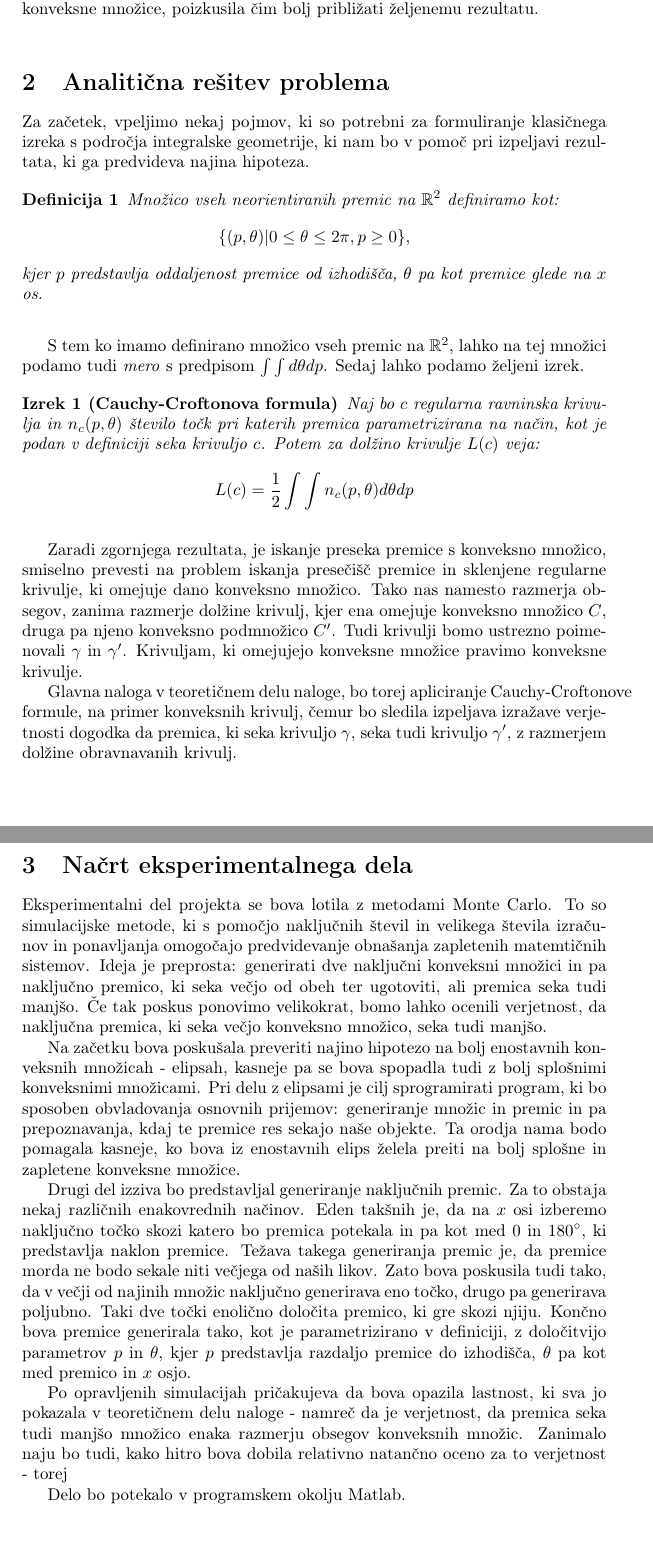
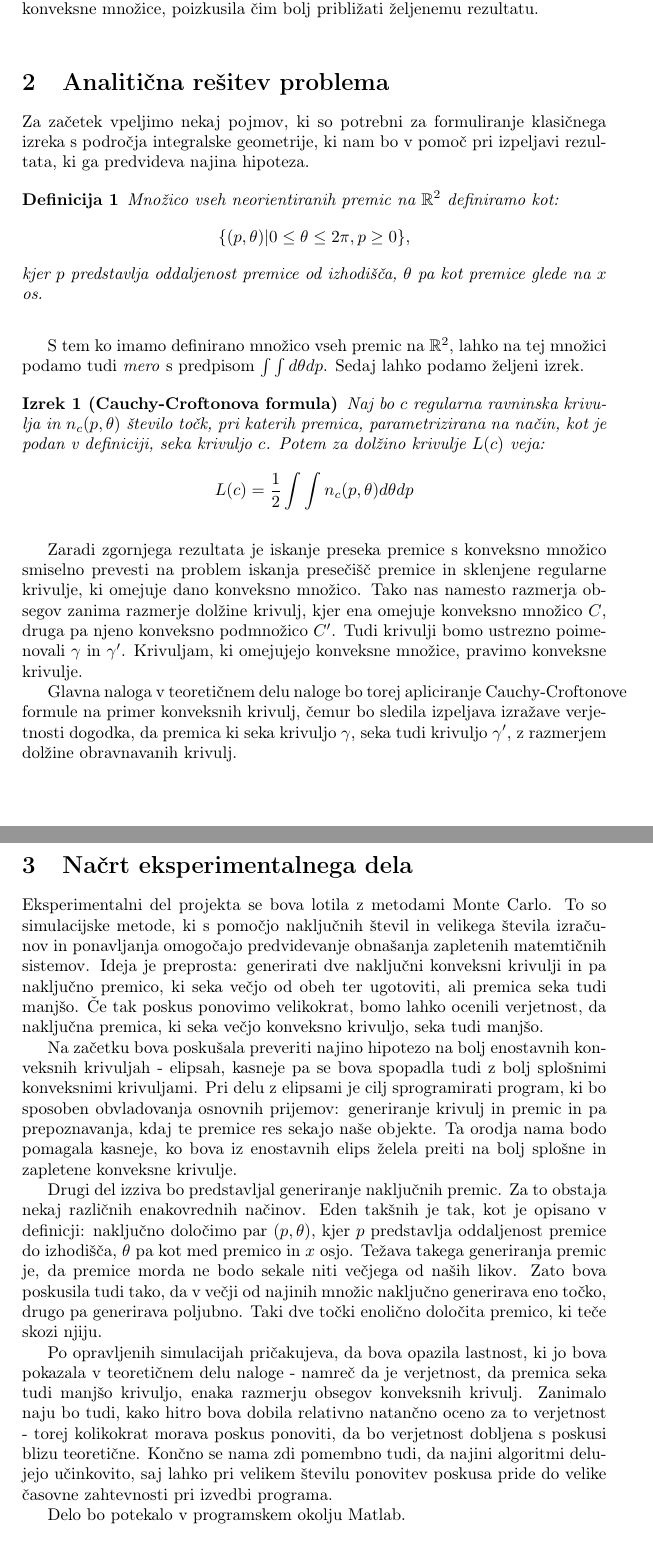
Before and after one commit to janrems/Verjetnost-sekanja-konveksne-mnozice, a LaTeX document (kratko_porocilo.tex): two parts of pages 2 and 3 of 3, joined at a grey line, cut so that both start at the same text. Compiled offline with pdfLaTeX.

Commit message:
zadnji popravki

```diff
--- a/kratko_porocilo.tex
+++ b/kratko_porocilo.tex
@@ -34,7 +34,7 @@ V nalogi se bova soočila z naslednjim problemom. Zamislimo si, da imamo na Evkl
 
 \section{Analitična rešitev problema}
 
-Za začetek, vpeljimo nekaj pojmov, ki so potrebni za formuliranje klasičnega izreka s področja integralske geometrije, ki nam bo v pomoč pri izpeljavi rezultata, ki ga predvideva najina hipoteza.
+Za začetek vpeljimo nekaj pojmov, ki so potrebni za formuliranje klasičnega izreka s področja integralske geometrije, ki nam bo v pomoč pri izpeljavi rezultata, ki ga predvideva najina hipoteza.
 
 \begin{definicija}
 Množico vseh neorientiranih premic na $\mathbb{R}^2$ definiramo kot: $$ \{ (p,\theta)|0 \le \theta \le 2 \pi , p \ge 0\},$$ kjer $p$ predstavlja oddaljenost premice od izhodišča, $\theta$ pa kot premice glede na $x$ os.
@@ -45,25 +45,25 @@ Množico vseh neorientiranih premic na $\mathbb{R}^2$ definiramo kot: $$ \{ (p,\
 S tem ko imamo definirano množico vseh premic na $\mathbb{R}^2$, lahko na tej množici podamo tudi \textit{mero} s  predpisom $ \int \int d\theta dp$. Sedaj lahko podamo željeni izrek.
 
 \begin{izrek}[Cauchy-Croftonova formula]
- Naj bo $c$ regularna ravninska krivulja in $n_c (p, \theta)$  število točk pri katerih premica parametrizirana na način, kot je podan v definiciji seka krivuljo $c$. Potem za dolžino krivulje $L(c)$ veja: $$L(c) = \frac{1}{2}\int \int n_c (p, \theta) d\theta dp $$
+ Naj bo $c$ regularna ravninska krivulja in $n_c (p, \theta)$  število točk, pri katerih premica, parametrizirana na način, kot je podan v definiciji, seka krivuljo $c$. Potem za dolžino krivulje $L(c)$ veja: $$L(c) = \frac{1}{2}\int \int n_c (p, \theta) d\theta dp $$
  \end{izrek}
 
 \vspace{3 mm}
 
-Zaradi zgornjega rezultata, je iskanje preseka premice s konveksno množico, smiselno prevesti na problem iskanja presečišč premice in sklenjene regularne krivulje, ki omejuje dano konveksno množico. Tako nas namesto razmerja obsegov, zanima razmerje dolžine krivulj, kjer ena omejuje konveksno množico $C$, druga pa njeno konveksno podmnožico $C'$. Tudi krivulji bomo ustrezno poimenovali $\gamma$ in $\gamma '$. Krivuljam, ki omejujejo konveksne množice pravimo konveksne krivulje.
+Zaradi zgornjega rezultata je iskanje preseka premice s konveksno množico smiselno prevesti na problem iskanja presečišč premice in sklenjene regularne krivulje, ki omejuje dano konveksno množico. Tako nas namesto razmerja obsegov zanima razmerje dolžine krivulj, kjer ena omejuje konveksno množico $C$, druga pa njeno konveksno podmnožico $C'$. Tudi krivulji bomo ustrezno poimenovali $\gamma$ in $\gamma '$. Krivuljam, ki omejujejo konveksne množice, pravimo konveksne krivulje.
 
-Glavna naloga v teoretičnem delu naloge, bo torej apliciranje Cauchy-Croftonove formule, na primer konveksnih krivulj, čemur bo sledila izpeljava izražave verjetnosti dogodka da premica, ki seka krivuljo $\gamma$, seka tudi krivuljo $\gamma'$, z razmerjem dolžine obravnavanih krivulj.
+Glavna naloga v teoretičnem delu naloge bo torej apliciranje Cauchy-Croftonove formule na primer konveksnih krivulj, čemur bo sledila izpeljava izražave verjetnosti dogodka, da premica ki seka krivuljo $\gamma$, seka tudi krivuljo $\gamma'$, z razmerjem dolžine obravnavanih krivulj.
 
 
 
 \section{Načrt eksperimentalnega dela}
-Eksperimentalni del projekta se bova lotila z metodami Monte Carlo. To so simulacijske metode, ki s pomočjo naključnih števil in velikega števila izračunov in ponavljanja omogočajo predvidevanje obnašanja zapletenih matemtičnih sistemov. Ideja je preprosta: generirati dve naključni konveksni množici in pa naključno premico, ki seka večjo od obeh ter ugotoviti, ali premica seka tudi manjšo. Če tak poskus ponovimo velikokrat, bomo lahko ocenili verjetnost, da naključna premica, ki seka večjo konveksno množico, seka tudi manjšo.
+Eksperimentalni del projekta se bova lotila z metodami Monte Carlo. To so simulacijske metode, ki s pomočjo naključnih števil in velikega števila izračunov in ponavljanja omogočajo predvidevanje obnašanja zapletenih matemtičnih sistemov. Ideja je preprosta: generirati dve naključni konveksni krivulji in pa naključno premico, ki seka večjo od obeh ter ugotoviti, ali premica seka tudi manjšo. Če tak poskus ponovimo velikokrat, bomo lahko ocenili verjetnost, da naključna premica, ki seka večjo konveksno krivuljo, seka tudi manjšo.
 
-Na začetku bova poskušala preveriti najino hipotezo na bolj enostavnih konveksnih množicah - elipsah, kasneje pa se bova spopadla tudi z bolj splošnimi konveksnimi množicami. Pri delu z elipsami je cilj sprogramirati program, ki bo sposoben obvladovanja osnovnih prijemov: generiranje množic in premic in pa prepoznavanja, kdaj te premice res sekajo naše objekte. Ta orodja nama bodo pomagala kasneje, ko bova iz enostavnih elips želela preiti na bolj splošne in zapletene konveksne množice.
+Na začetku bova poskušala preveriti najino hipotezo na bolj enostavnih konveksnih krivuljah - elipsah, kasneje pa se bova spopadla tudi z bolj splošnimi konveksnimi krivuljami. Pri delu z elipsami je cilj sprogramirati program, ki bo sposoben obvladovanja osnovnih prijemov: generiranje krivulj in premic in pa prepoznavanja, kdaj te premice res sekajo naše objekte. Ta orodja nama bodo pomagala kasneje, ko bova iz enostavnih elips želela preiti na bolj splošne in zapletene konveksne krivulje.
 
-Drugi del izziva bo predstavljal generiranje naključnih premic. Za to obstaja nekaj različnih enakovrednih načinov. Eden takšnih je, da na $x$ osi izberemo naključno točko skozi katero bo premica potekala in pa kot med $0$ in $180^\circ$, ki predstavlja naklon premice. Težava takega generiranja premic je, da premice morda ne bodo sekale niti večjega od naših likov. Zato bova poskusila tudi tako, da v večji od najinih množic naključno generirava eno točko, drugo pa generirava poljubno. Taki dve točki enolično določita premico, ki gre skozi njiju. Končno bova premice generirala tako, kot je parametrizirano v definiciji, z določitvijo parametrov $p$ in $\theta$, kjer $p$ predstavlja razdaljo premice do izhodišča, $\theta$ pa kot med premico in $x$ osjo.
+Drugi del izziva bo predstavljal generiranje naključnih premic. Za to obstaja nekaj različnih enakovrednih načinov. Eden takšnih je tak, kot je opisano v definicji: naključno določimo par $(p,\theta)$, kjer $p$ predstavlja oddaljenost premice do izhodišča, $\theta$ pa kot med premico in $x$ osjo. Težava takega generiranja premic je, da premice morda ne bodo sekale niti večjega od naših likov. Zato bova poskusila tudi tako, da v večji od najinih množic naključno generirava eno točko, drugo pa generirava poljubno. Taki dve točki enolično določita premico, ki teče skozi njiju.
 
-Po opravljenih simulacijah pričakujeva da bova opazila lastnost, ki sva jo pokazala v teoretičnem delu naloge - namreč da je verjetnost, da premica seka tudi manjšo množico enaka razmerju obsegov konveksnih množic. Zanimalo naju bo tudi, kako hitro bova dobila relativno natančno oceno za to verjetnost - torej
+Po opravljenih simulacijah pričakujeva, da bova opazila lastnost, ki jo bova pokazala v teoretičnem delu naloge - namreč da je verjetnost, da premica seka tudi manjšo krivuljo, enaka razmerju obsegov konveksnih krivulj. Zanimalo naju bo tudi, kako hitro bova dobila relativno natančno oceno za to verjetnost - torej kolikokrat morava poskus ponoviti, da bo verjetnost dobljena s poskusi blizu teoretične. Končno se nama zdi pomembno tudi, da najini algoritmi delujejo učinkovito, saj lahko pri velikem številu ponovitev poskusa pride do velike časovne zahtevnosti pri izvedbi programa.
 
 Delo bo potekalo v programskem okolju Matlab.
 
```
Also changed, not shown: kratko_porocilo.pdf, 1 other file.
